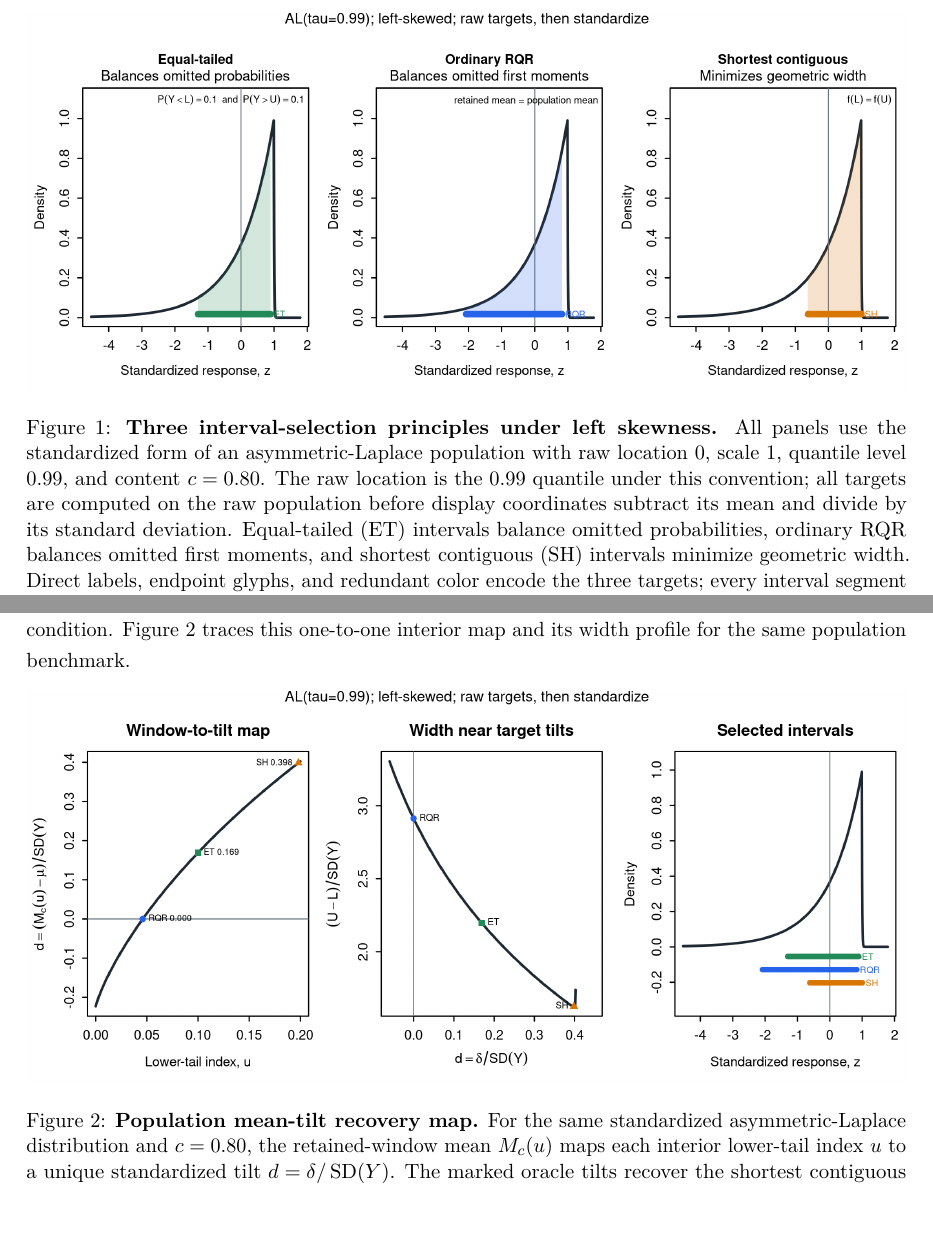
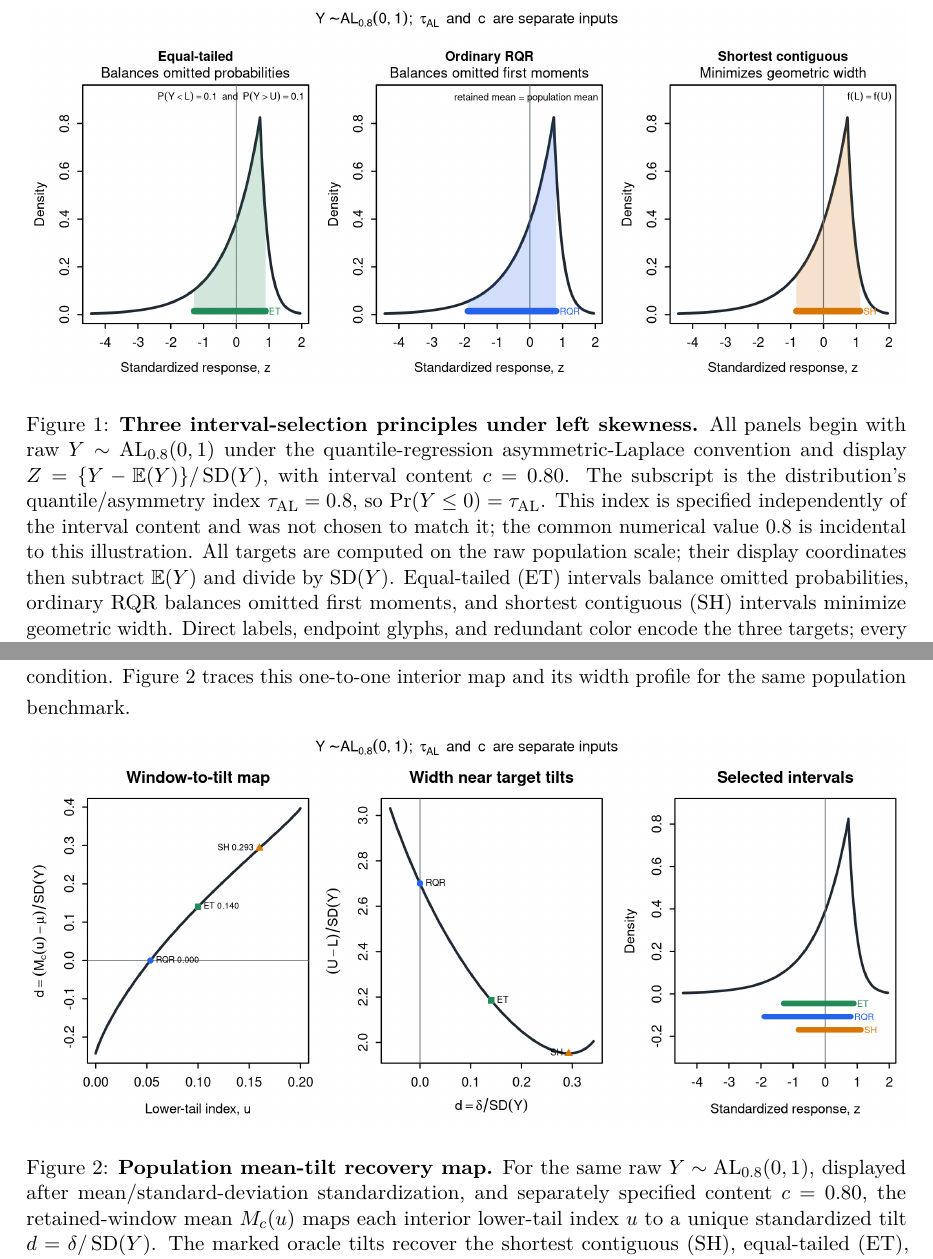
Before and after one commit to AntonioAPDL/RQR-GIBBS, a LaTeX paper (main.tex): two parts of pages 4 and 8 of 18, joined at a grey line, cut so that both start at the same text, the shorter picture padded with empty space. Compiled offline with pdfLaTeX.

Commit message:
Use AL 0.8 in theory figures

```diff
--- a/main.tex
+++ b/main.tex
@@ -230,11 +230,18 @@ distribution.
 \centering
 \includegraphics[width=\textwidth]{figures/generated/fig01_three_balance_principles.png}
 \caption{\textbf{Three interval-selection principles under left skewness.}
-All panels use the standardized form of an asymmetric-Laplace population with
-raw location \(0\), scale \(1\), quantile level \(0.99\), and content
-\(c=0.80\). The raw location is the \(0.99\) quantile under this convention;
-all targets are computed on the raw population before display coordinates
-subtract its mean and divide by its standard deviation. Equal-tailed (ET)
+All panels begin with raw
+\(Y\sim\operatorname{AL}_{0.8}(0,1)\) under the quantile-regression
+asymmetric-Laplace convention and display
+\(Z=\{Y-\E(Y)\}/\operatorname{SD}(Y)\), with interval content \(c=0.80\). The
+subscript is the distribution's quantile/asymmetry index
+\(\tau_{\mathrm{AL}}=0.8\), so
+\(\Pr(Y\leq 0)=\tau_{\mathrm{AL}}\). This index is specified independently of
+the interval content and was not chosen to match it; the common numerical
+value \(0.8\) is incidental to this illustration.
+All targets are computed on the raw population scale; their display
+coordinates then subtract \(\E(Y)\) and divide by
+\(\operatorname{SD}(Y)\). Equal-tailed (ET)
 intervals balance omitted
 probabilities, ordinary RQR balances omitted first moments, and shortest
 contiguous (SH) intervals minimize geometric width. Direct labels, endpoint
@@ -483,7 +490,9 @@ width profile for the same population benchmark.
 \centering
 \includegraphics[width=\textwidth]{figures/generated/fig02_mean_tilt_recovery_map.png}
 \caption{\textbf{Population mean-tilt recovery map.}
-For the same standardized asymmetric-Laplace distribution and \(c=0.80\), the
+For the same raw \(Y\sim\operatorname{AL}_{0.8}(0,1)\), displayed after
+mean/standard-deviation standardization, and separately specified content
+\(c=0.80\), the
 retained-window mean \(M_c(u)\) maps each interior lower-tail index \(u\) to a unique
 standardized tilt \(d=\delta/\operatorname{SD}(Y)\). The marked oracle tilts
 recover the shortest contiguous (SH), equal-tailed (ET), and ordinary-RQR
```
Also changed, not shown: docs/audits/chatgpt_pro_rqr_model_family_architecture_review_reconciliation_20260726.md (+10 -0 lines), docs/audits/rqr_model_family_architecture_review_disposition_20260726.csv (+1 -1 lines), figures/generated/rqr_theory_figure_provenance.csv (+5 -5 lines), rqr-gibbs-supplement.tex (+8 -3 lines), figures/README.md, figures/generated/fig01_three_balance_principles.png, figures/generated/fig02_mean_tilt_recovery_map.png, figures/generated/figS01_cross_distribution_recovery.png, 2 other files.
